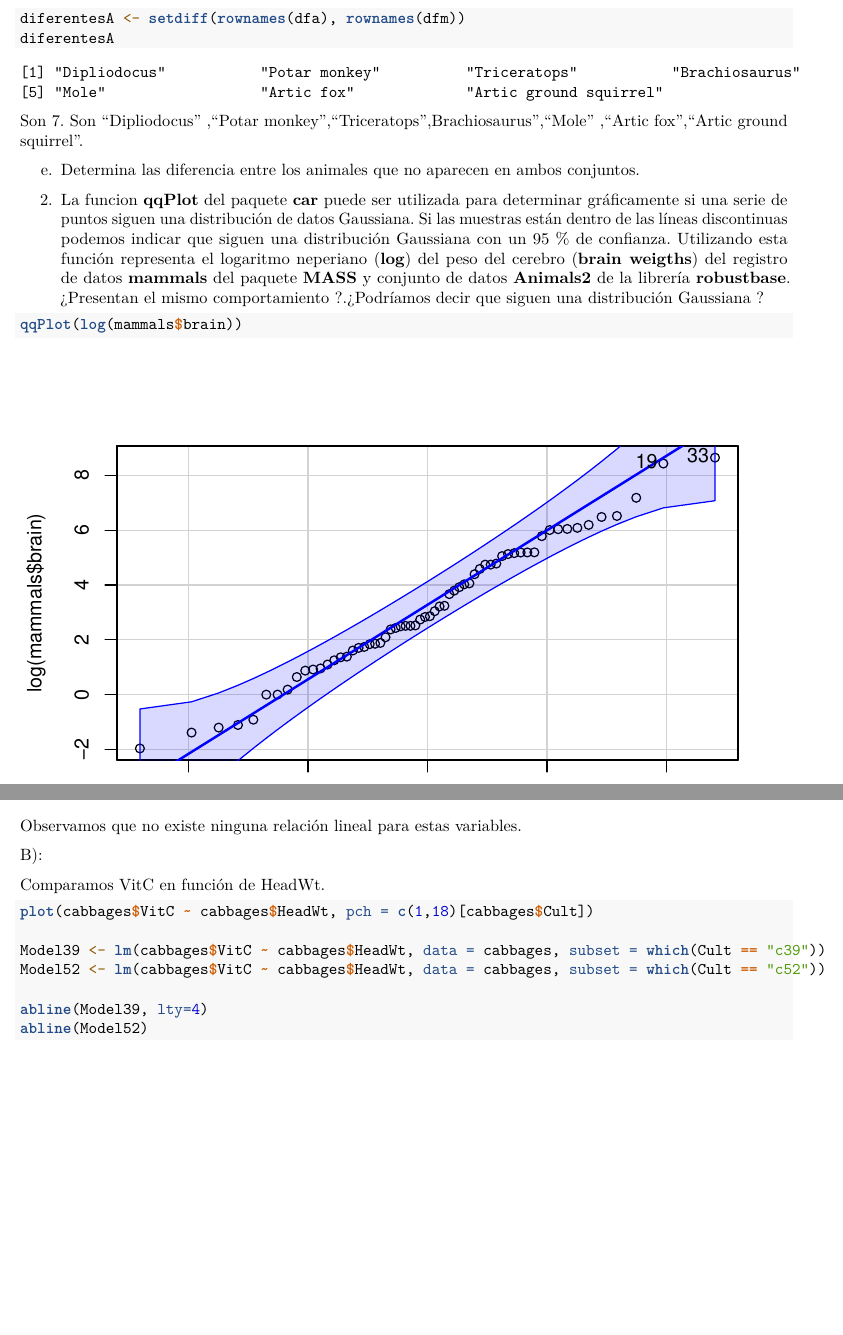
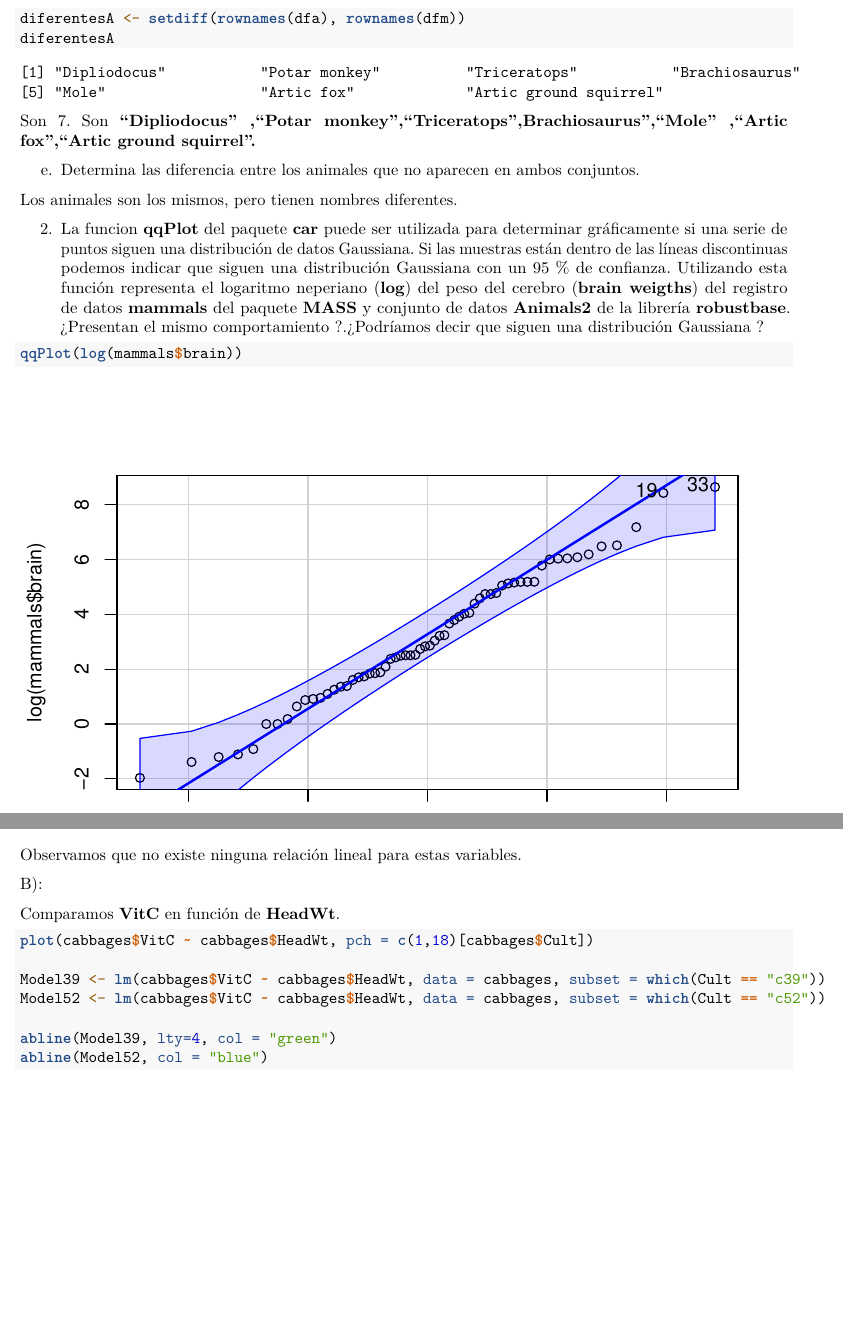
Before and after one commit to sergio1132/SolucionesTema1, an R Markdown document (Boletin1_TD/SolucionesTema1/BoletinTema1ALUMNO.Rmd): two parts of pages 5 and 14 of 16, joined at a grey line, cut so that both start at the same text. Rendered offline with R 4.5, knitr and Pandoc, then LaTeX, with nearby package versions.

Commit message:
Boletín finalizado.

````diff
--- a/Boletin1_TD/SolucionesTema1/BoletinTema1ALUMNO.Rmd
+++ b/Boletin1_TD/SolucionesTema1/BoletinTema1ALUMNO.Rmd
@@ -159,13 +159,11 @@ diferentesA <- setdiff(rownames(dfa), rownames(dfm))
 diferentesA
 ```
 
-Son 7. Son "Dipliodocus" ,"Potar monkey","Triceratops",Brachiosaurus","Mole" ,"Artic fox","Artic ground squirrel".
+Son 7. Son **"Dipliodocus" ,"Potar monkey","Triceratops",Brachiosaurus","Mole" ,"Artic fox","Artic ground squirrel".**
 
 e.  Determina las diferencia entre los animales que no aparecen en ambos conjuntos.
 
-```{r}
-
-```
+Los animales son los mismos, pero tienen nombres diferentes.
 
 2.  La funcion **qqPlot** del paquete **car** puede ser utilizada para determinar gráficamente si una serie de puntos siguen una distribución de datos Gaussiana. Si las muestras están dentro de las líneas discontinuas podemos indicar que siguen una distribución Gaussiana con un 95 % de confianza. Utilizando esta función representa el logaritmo neperiano (**log**) del peso del cerebro (**brain weigths**) del registro de datos **mammals** del paquete **MASS** y conjunto de datos **Animals2** de la librería **robustbase**. ¿Presentan el mismo comportamiento ?.¿Podríamos decir que siguen una distribución Gaussiana ?
 
@@ -297,6 +291,6 @@ Observamos que no existe ninguna relación lineal para estas variables.
 B):
 
-Comparamos VitC en función de HeadWt.
+Comparamos **VitC** en función de **HeadWt**.
 
 ```{r}
 plot(cabbages$VitC ~ cabbages$HeadWt, pch = c(1,18)[cabbages$Cult])
@@ -304,8 +298,8 @@ plot(cabbages$VitC ~ cabbages$HeadWt, pch = c(1,18)[cabbages$Cult])
 Model39 <- lm(cabbages$VitC ~ cabbages$HeadWt, data = cabbages, subset = which(Cult == "c39"))
 Model52 <- lm(cabbages$VitC ~ cabbages$HeadWt, data = cabbages, subset = which(Cult == "c52"))
 
-abline(Model39, lty=4)
-abline(Model52)
+abline(Model39, lty=4, col = "green")
+abline(Model52, col = "blue")
 ```
 
 c.  Usa **summary** con cada uno de los modelos obtenidos y observa **Coefficients**. Dado que hemos planteado un modelo $y=mx+n$, donde $y=VitC$ y $x=HeadWt$. La función **lm** nos permite obtener **(Intercept)**; **n** y la pendiente **HeadWt**; **m** (además de otros parámetros adicionales que evalúan la caracterísiticas del modelo). Observa que en todos los casos, la pendiene es negativa indicando que las calabazas de más peso contienen menos vitamina C. No te preocupes por el resto de parámetros del modelo, por el momento.
````
Also changed, not shown: Boletin1_TD/SolucionesTema1/BoletinTema1ALUMNO.Rmd (8 more changed lines).
